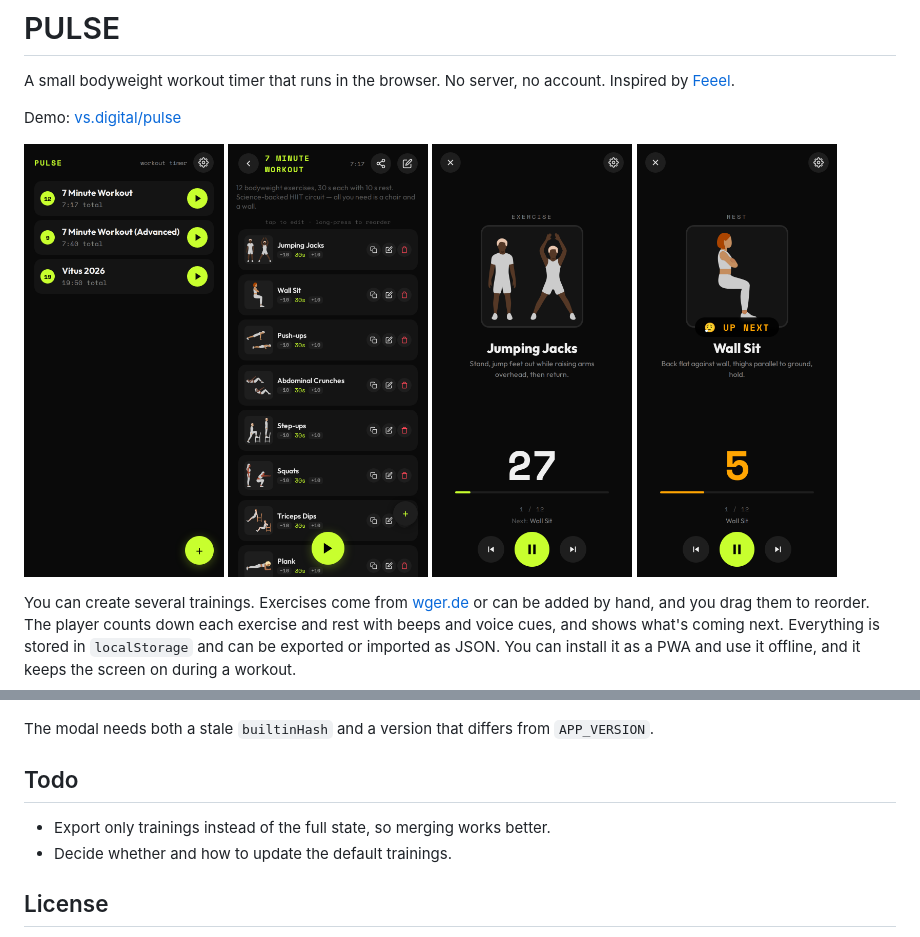
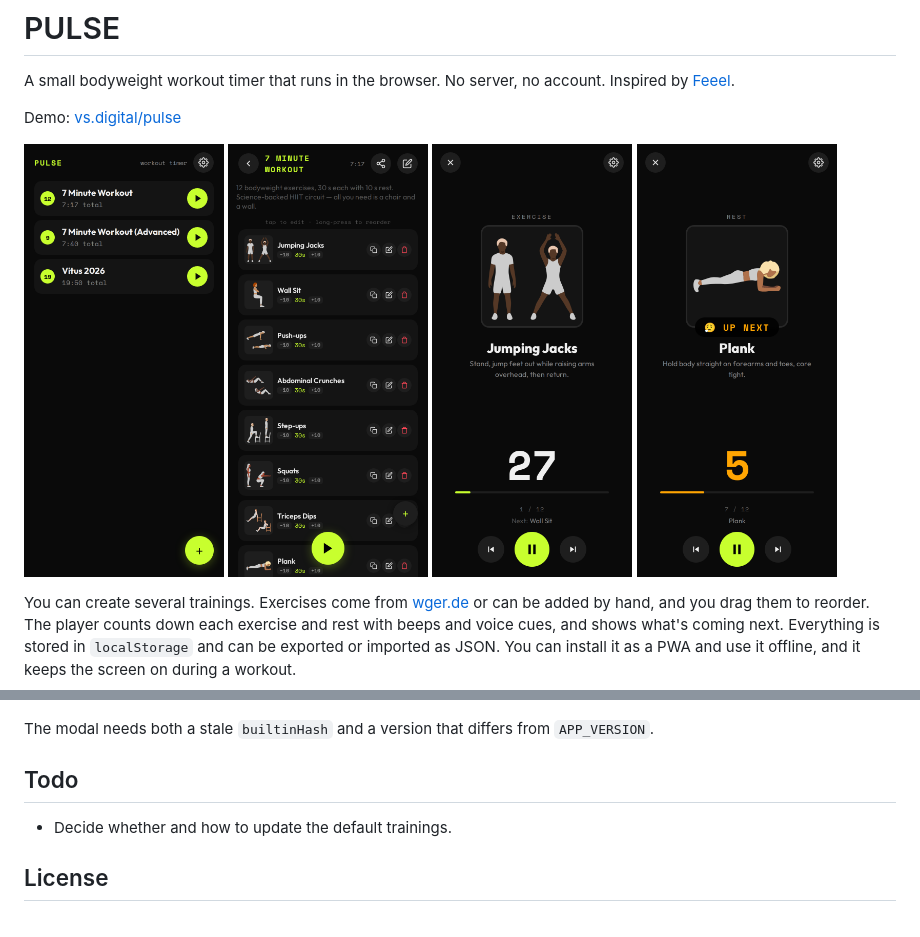
Before and after one commit to schuhwerk/pulse, a Markdown page: README.md, 2 parts joined by grey strips. Rendered like a GitHub page; pictures changed too: docs/screenshots/rest.png.

```diff
--- a/README.md
+++ b/README.md
@@ -46,7 +46,6 @@ The modal needs both a stale `builtinHash` and a version that differs from `APP_
 
 ## Todo
 
-- Export only trainings instead of the full state, so merging works better.
 - Decide whether and how to update the default trainings.
 
 ## License
```
Also changed, not shown: AGENT.md (+13 -11 lines), docs/TESTS.md (+6 -5 lines), 5 other files.
